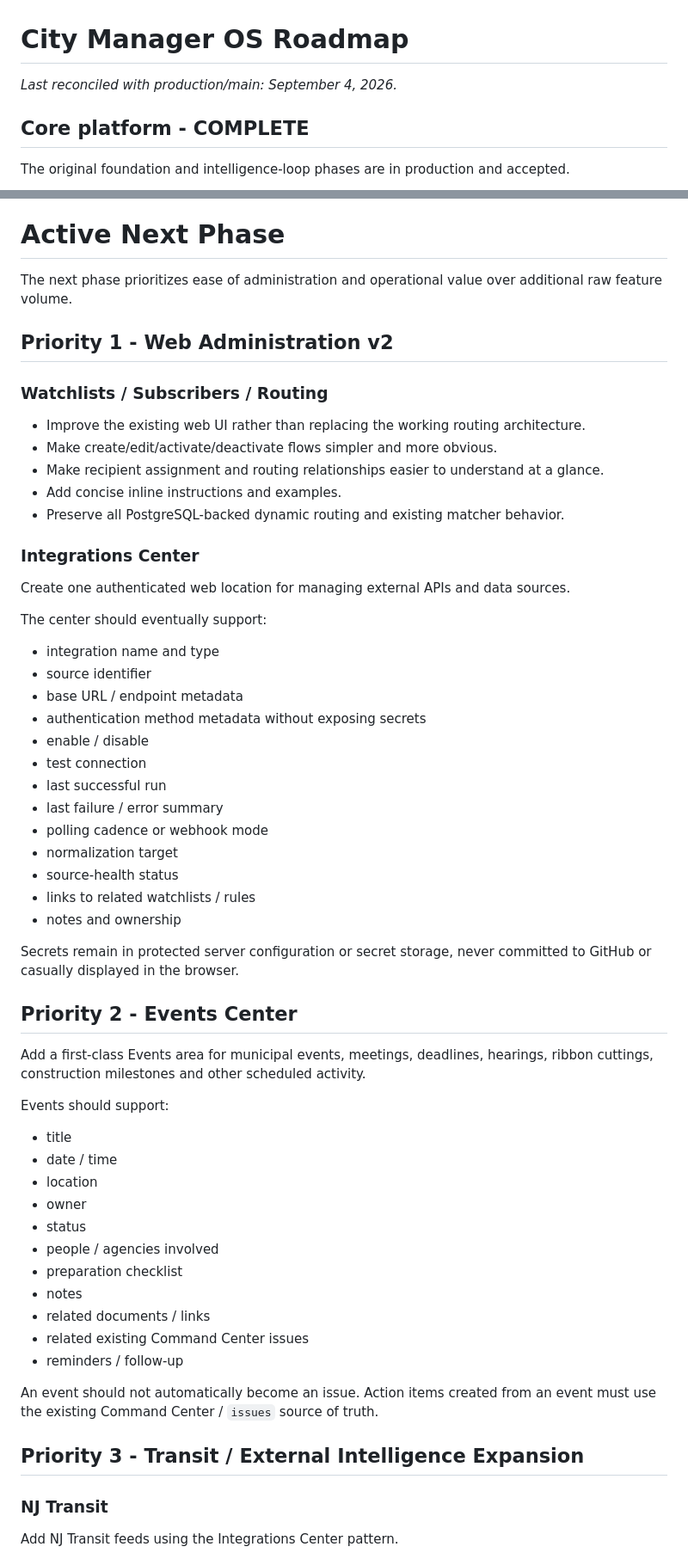
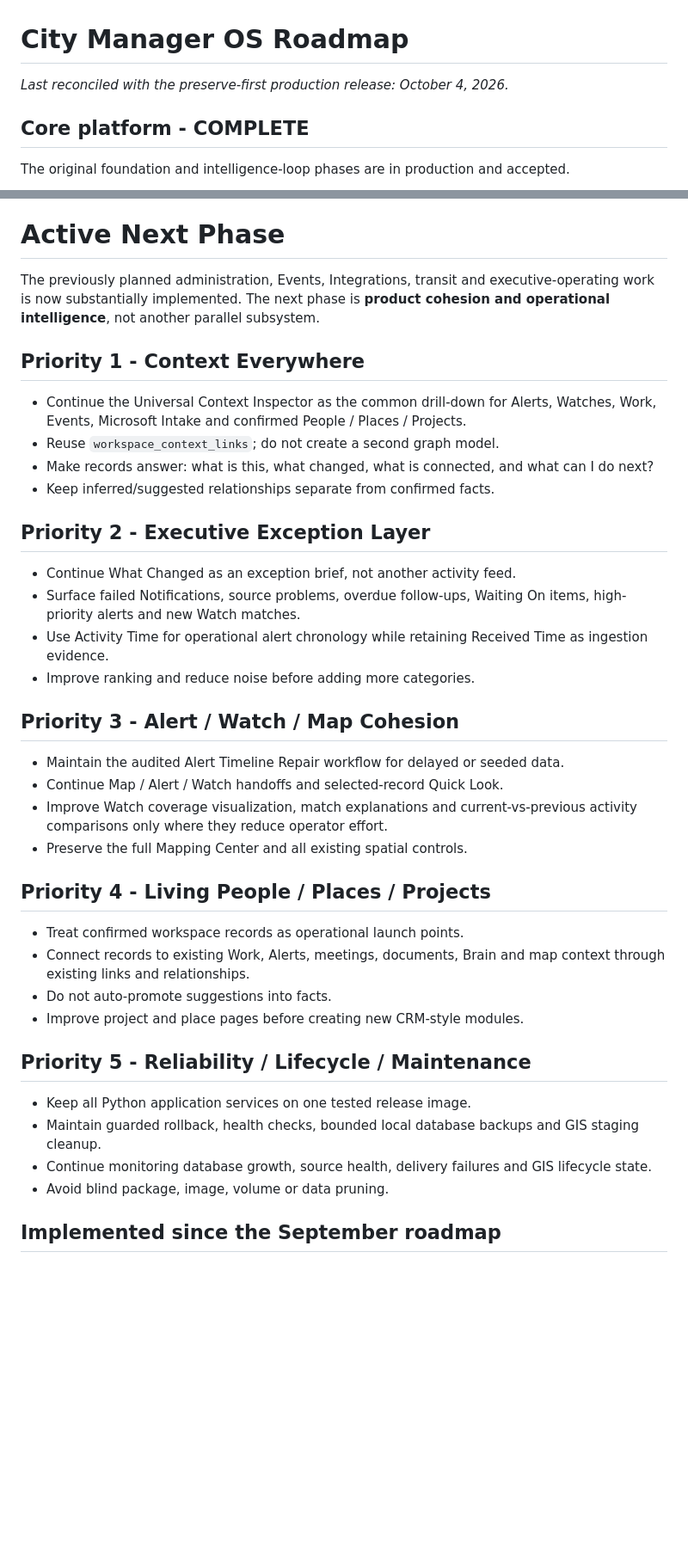
Before and after one commit to gioahmad/city-manager-os, a Markdown page: docs/ROADMAP.md, 2 parts joined by grey strips. Shown at 86% size. GitHub-like rendering; blank space fills up the shorter version.

Commit message:
Reframe roadmap around cohesion context and exception intelligence

```diff
--- a/docs/ROADMAP.md
+++ b/docs/ROADMAP.md
@@ -1,6 +1,6 @@
 # City Manager OS Roadmap
 
-_Last reconciled with production/main: September 4, 2026._
+_Last reconciled with the preserve-first production release: October 4, 2026._
 
 ## Core platform - COMPLETE
 
@@ -139,58 +139,42 @@ City Manager OS should now be treated primarily as a production operating system
 
 # Active Next Phase
 
-The next phase prioritizes ease of administration and operational value over additional raw feature volume.
+The previously planned administration, Events, Integrations, transit and executive-operating work is now substantially implemented. The next phase is **product cohesion and operational intelligence**, not another parallel subsystem.
 
-## Priority 1 - Web Administration v2
+## Priority 1 - Context Everywhere
 
-### Watchlists / Subscribers / Routing
-- Improve the existing web UI rather than replacing the working routing architecture.
-- Make create/edit/activate/deactivate flows simpler and more obvious.
-- Make recipient assignment and routing relationships easier to understand at a glance.
-- Add concise inline instructions and examples.
-- Preserve all PostgreSQL-backed dynamic routing and existing matcher behavior.
+- Continue the Universal Context Inspector as the common drill-down for Alerts, Watches, Work, Events, Microsoft Intake and confirmed People / Places / Projects.
+- Reuse `workspace_context_links`; do not create a second graph model.
+- Make records answer: what is this, what changed, what is connected, and what can I do next?
+- Keep inferred/suggested relationships separate from confirmed facts.
 
-### Integrations Center
-Create one authenticated web location for managing external APIs and data sources.
+## Priority 2 - Executive Exception Layer
 
-The center should eventually support:
-- integration name and type
-- source identifier
-- base URL / endpoint metadata
-- authentication method metadata without exposing secrets
-- enable / disable
-- test connection
-- last successful run
-- last failure / error summary
-- polling cadence or webhook mode
-- normalization target
-- source-health status
-- links to related watchlists / rules
-- notes and ownership
+- Continue What Changed as an exception brief, not another activity feed.
+- Surface failed Notifications, source problems, overdue follow-ups, Waiting On items, high-priority alerts and new Watch matches.
+- Use Activity Time for operational alert chronology while retaining Received Time as ingestion evidence.
+- Improve ranking and reduce noise before adding more categories.
 
-Secrets remain in protected server configuration or secret storage, never committed to GitHub or casually displayed in the browser.
+## Priority 3 - Alert / Watch / Map Cohesion
 
-## Priority 2 - Events Center
+- Maintain the audited Alert Timeline Repair workflow for delayed or seeded data.
+- Continue Map / Alert / Watch handoffs and selected-record Quick Look.
+- Improve Watch coverage visualization, match explanations and current-vs-previous activity comparisons only where they reduce operator effort.
+- Preserve the full Mapping Center and all existing spatial controls.
 
-Add a first-class Events area for municipal events, meetings, deadlines, hearings, ribbon cuttings, construction milestones and other scheduled activity.
+## Priority 4 - Living People / Places / Projects
 
-Events should support:
-- title
-- date / time
-- location
-- owner
-- status
-- people / agencies involved
-- preparation checklist
-- notes
-- related documents / links
-- related existing Command Center issues
-- reminders / follow-up
+- Treat confirmed workspace records as operational launch points.
+- Connect records to existing Work, Alerts, meetings, documents, Brain and map context through existing links and relationships.
+- Do not auto-promote suggestions into facts.
+- Improve project and place pages before creating new CRM-style modules.
 
-An event should not automatically become an issue. Action items created from an event must use the existing Command Center / `issues` source of truth.
+## Priority 5 - Reliability / Lifecycle / Maintenance
 
-## Priority 3 - Transit / External Intelligence Expansion
+- Keep all Python application services on one tested release image.
+- Maintain guarded rollback, health checks, bounded local database backups and GIS staging cleanup.
+- Continue monitoring database growth, source health, delivery failures and GIS lifecycle state.
+- Avoid blind package, image, volume or data pruning.
 
-### NJ Transit
-Add NJ Transit feeds using the Integrations Center pattern.
+## Implemented since the September roadmap
 
```
Also changed, not shown: other parts of docs/ROADMAP.md (+24 -54 lines).
